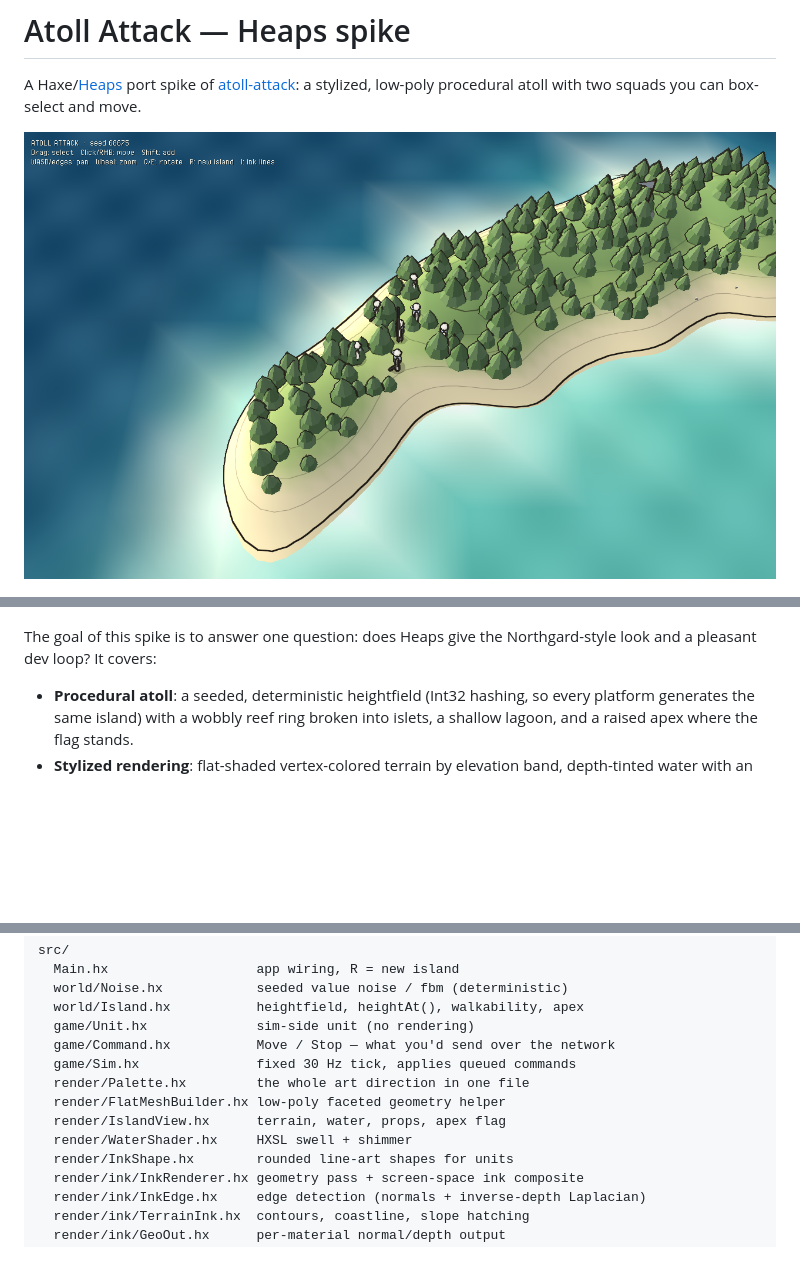
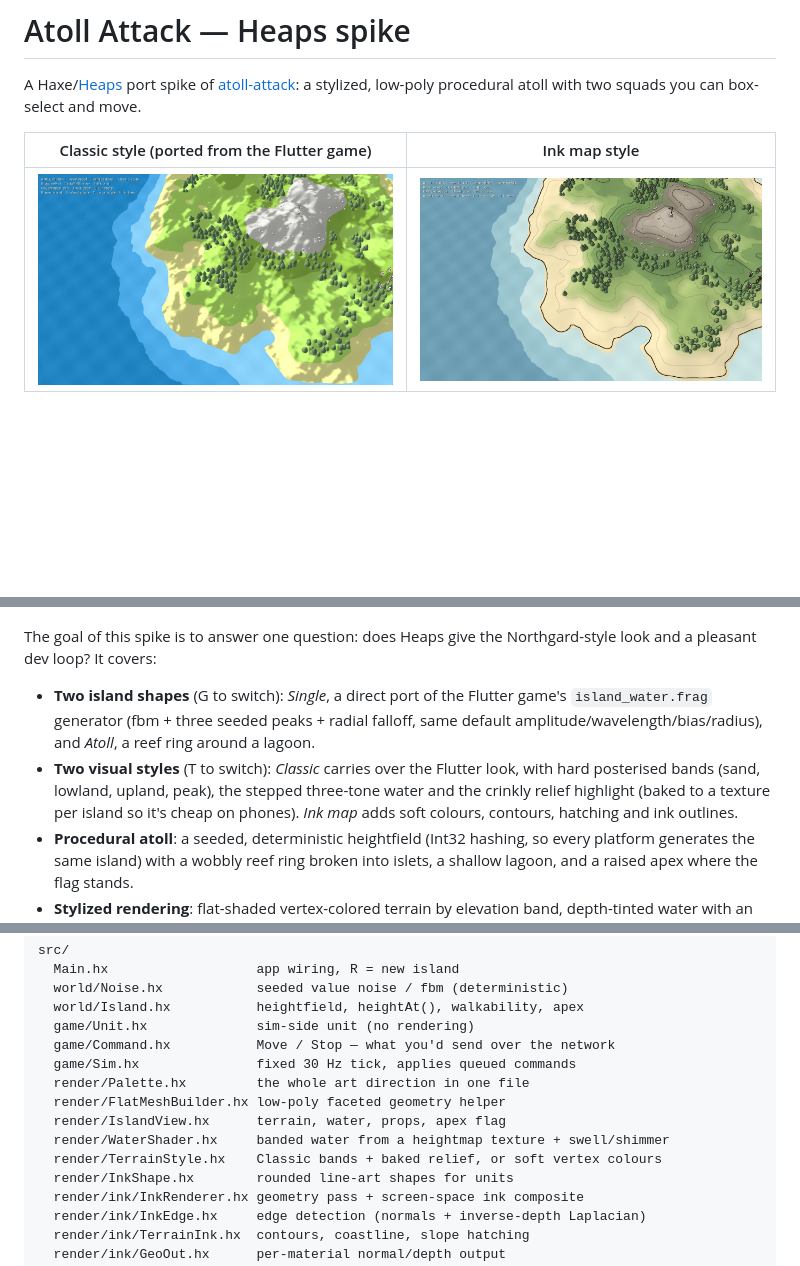
Before and after one commit to mrisney/atoll-attack-heaps, a Markdown page: README.md, 3 parts joined by grey strips. Rendered like a GitHub page; pictures changed too: docs/style-classic.png (added), docs/style-inkmap.png (added); blank space fills up the shorter version.

Commit message:
Port the Flutter game's island generator and water/terrain look
- Island shape 'Single': port of island_water.frag getElevation() with the
  same defaults (amplitude 1.9, wavelength 0.22, bias -0.56, radius 1.11)
- TerrainStyle: posterised sand/lowland/upland/peak bands and the original
  fbm-gradient relief highlight, baked to a texture per island
- WaterShader: three hard-edged depth bands sampled from a heightmap
- T toggles Classic / Ink map style, G toggles Single / Atoll shape

Co-Authored-By: Claude Opus 5.5 <noreply@anthropic.com>
Claude-Session: https://claude.ai/code/session_01Svr5p8hEFi3Q2Hxumcf7mR

```diff
--- a/README.md
+++ b/README.md
@@ -2,12 +2,16 @@
 
 A Haxe/[Heaps](https://heaps.io) port spike of [atoll-attack](https://github.com/mrisney/atoll-attack): a stylized, low-poly procedural atoll with two squads you can box-select and move.
 
-![screenshot](docs/screenshot.png)
+| Classic style (ported from the Flutter game) | Ink map style |
+|---|---|
+| ![classic](docs/style-classic.png) | ![ink map](docs/style-inkmap.png) |
 
 ![units](docs/screenshot-units.png)
 
 The goal of this spike is to answer one question: does Heaps give the Northgard-style look and a pleasant dev loop? It covers:
 
+- **Two island shapes** (G to switch): *Single*, a direct port of the Flutter game's `island_water.frag` generator (fbm + three seeded peaks + radial falloff, same default amplitude/wavelength/bias/radius), and *Atoll*, a reef ring around a lagoon.
+- **Two visual styles** (T to switch): *Classic* carries over the Flutter look, with hard posterised bands (sand, lowland, upland, peak), the stepped three-tone water and the crinkly relief highlight (baked to a texture per island so it's cheap on phones). *Ink map* adds soft colours, contours, hatching and ink outlines.
 - **Procedural atoll**: a seeded, deterministic heightfield (Int32 hashing, so every platform generates the same island) with a wobbly reef ring broken into islets, a shallow lagoon, and a raised apex where the flag stands.
 - **Stylized rendering**: flat-shaded vertex-colored terrain by elevation band, depth-tinted water with an animated HXSL swell and shimmer shader, scattered low-poly pines and rocks, and warm sun with cool ambient lighting.
 - **Units**: Captain, Swordsmen, and Archers for blue and red, built from low-poly primitives.
@@ -29,7 +33,8 @@ src/
   render/Palette.hx         the whole art direction in one file
   render/FlatMeshBuilder.hx low-poly faceted geometry helper
   render/IslandView.hx      terrain, water, props, apex flag
-  render/WaterShader.hx     HXSL swell + shimmer
+  render/WaterShader.hx     banded water from a heightmap texture + swell/shimmer
+  render/TerrainStyle.hx    Classic bands + baked relief, or soft vertex colours
   render/InkShape.hx        rounded line-art shapes for units
   render/ink/InkRenderer.hx geometry pass + screen-space ink composite
   render/ink/InkEdge.hx     edge detection (normals + inverse-depth Laplacian)
```
Also changed, not shown: 5 other files.
